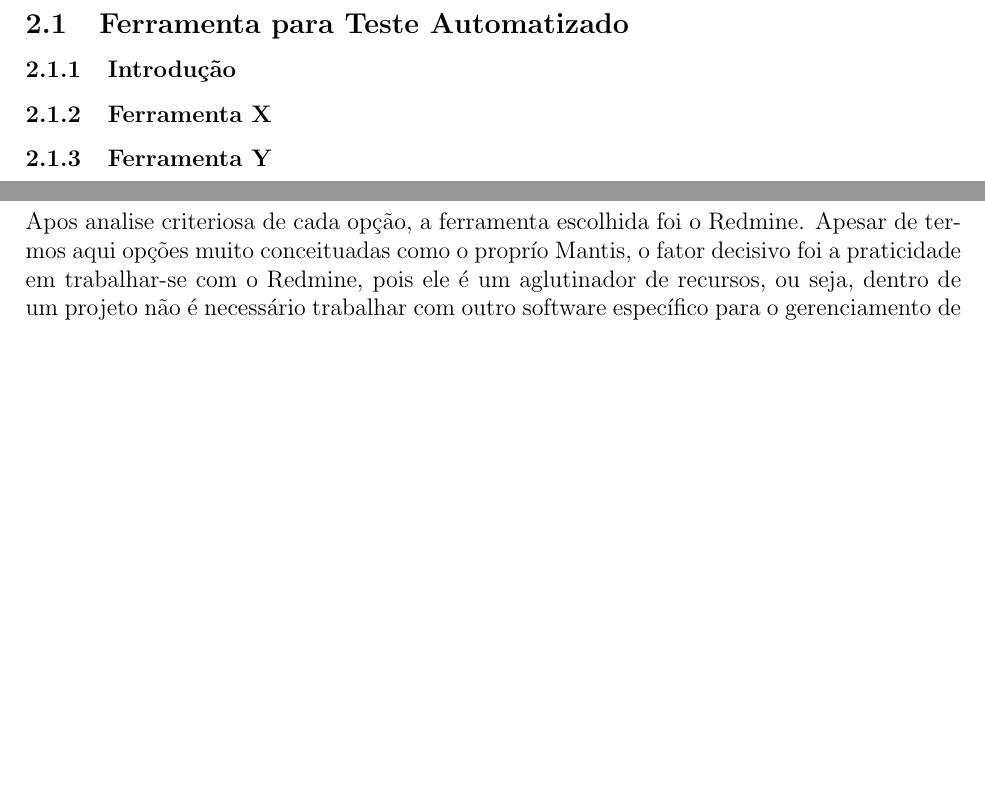
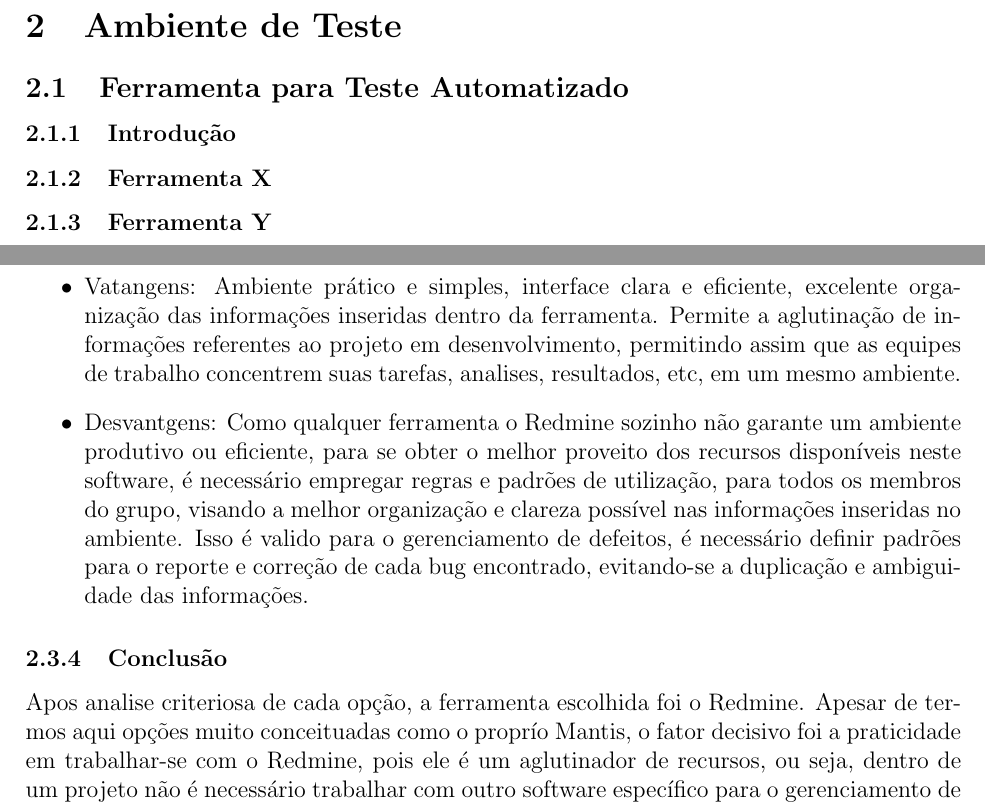
Before and after one commit to dextervip/rpv, a LaTeX document (projeto/Infraestrutura/Relatorio Tecnico - Infraestrutura.tex): two parts of pages 5 and 6 of 8, joined at a grey line, cut at the place of the change, the shorter picture padded with empty space. Compiled offline with pdfLaTeX.

Commit message:
termino da sessão Gerenciamento de Defeitos...

```diff
--- a/projeto/Infraestrutura/Relatorio Tecnico - Infraestrutura.tex
+++ b/projeto/Infraestrutura/Relatorio Tecnico - Infraestrutura.tex
@@ -100,7 +100,14 @@ Wolmir
 			 andamento da correção e/ou surgimento de novos defeitos por meio dos menus: Atividades, Planejamento, Tarefas, Wiki e Fóruns.
 			 O Redmine é escreto em Ruby on Rails, é multiplataforma e Open Source, trabalhando sobre os termos da licença GNU General Public License v2 (GPL).
 
+			 \begin{itemize}
+			 	\item Vatangens:
+			 		Ambiente prático e simples, interface clara e eficiente, excelente organização das informações inseridas dentro da ferramenta. Permite a aglutinação de informações referentes ao projeto em desenvolvimento, permitindo assim que as equipes de trabalho  concentrem suas tarefas, analises, resultados, etc, em um mesmo ambiente.
 
+			 	\item Desvantgens:
+			 		Como qualquer ferramenta o Redmine sozinho não garante um ambiente produtivo ou eficiente, para se obter o melhor proveito dos recursos disponíveis neste software, é necessário empregar regras e padrões de utilização, para todos os membros do grupo, visando a melhor organização e clareza possível nas informações inseridas no ambiente. Isso é valido para o gerenciamento de defeitos, é necessário definir padrões para o reporte e correção de cada bug encontrado, evitando-se a duplicação e ambiguidade das informações.
+
+			 \end{itemize}
 
 
 		\subsubsection{Conclusão}
```
